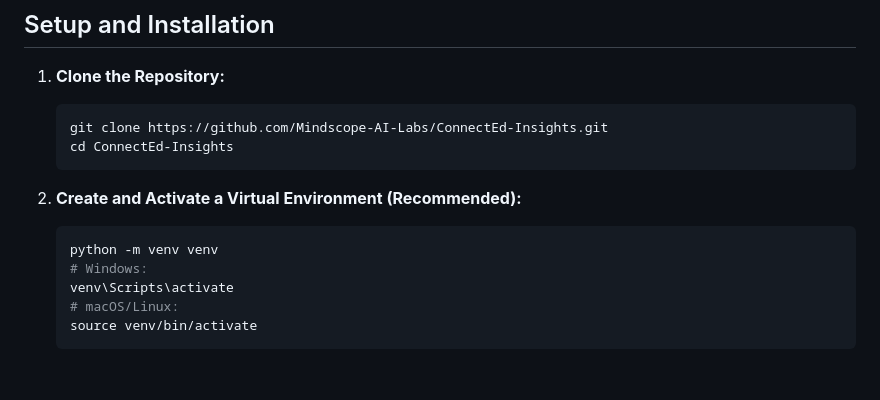
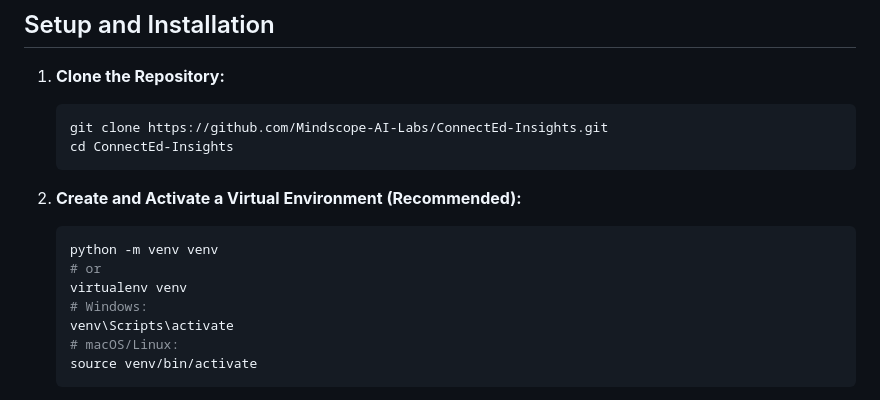
Before and after one commit to Mindscope-AI-Labs/ConnectEd-Insights, a Markdown page: README.md, the part around the change. Rendered like a GitHub page; blank space fills up the shorter version.

````diff
--- a/README.md
+++ b/README.md
@@ -55,6 +55,8 @@ ConnectEd-Insights/
 2. **Create and Activate a Virtual Environment (Recommended):**
    ```bash
    python -m venv venv
+   # or
+   virtualenv venv
    # Windows:
    venv\Scripts\activate
    # macOS/Linux:
````
